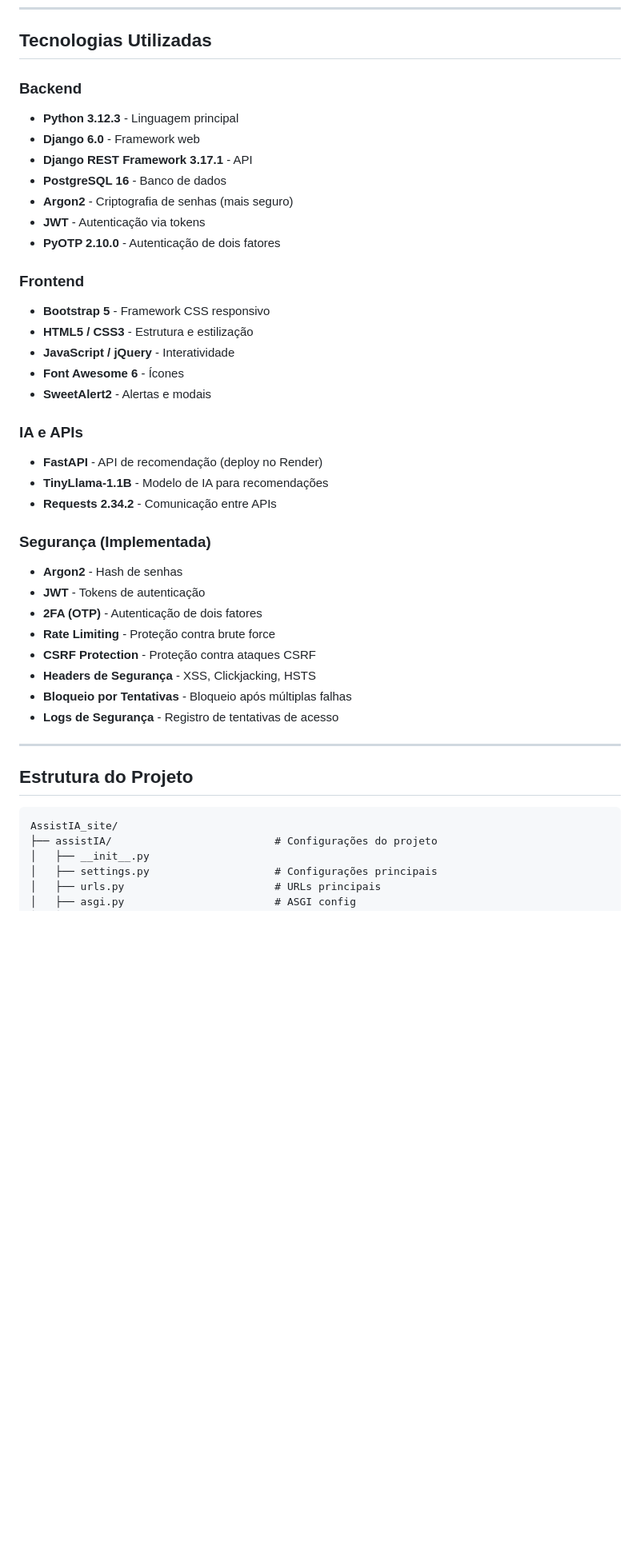
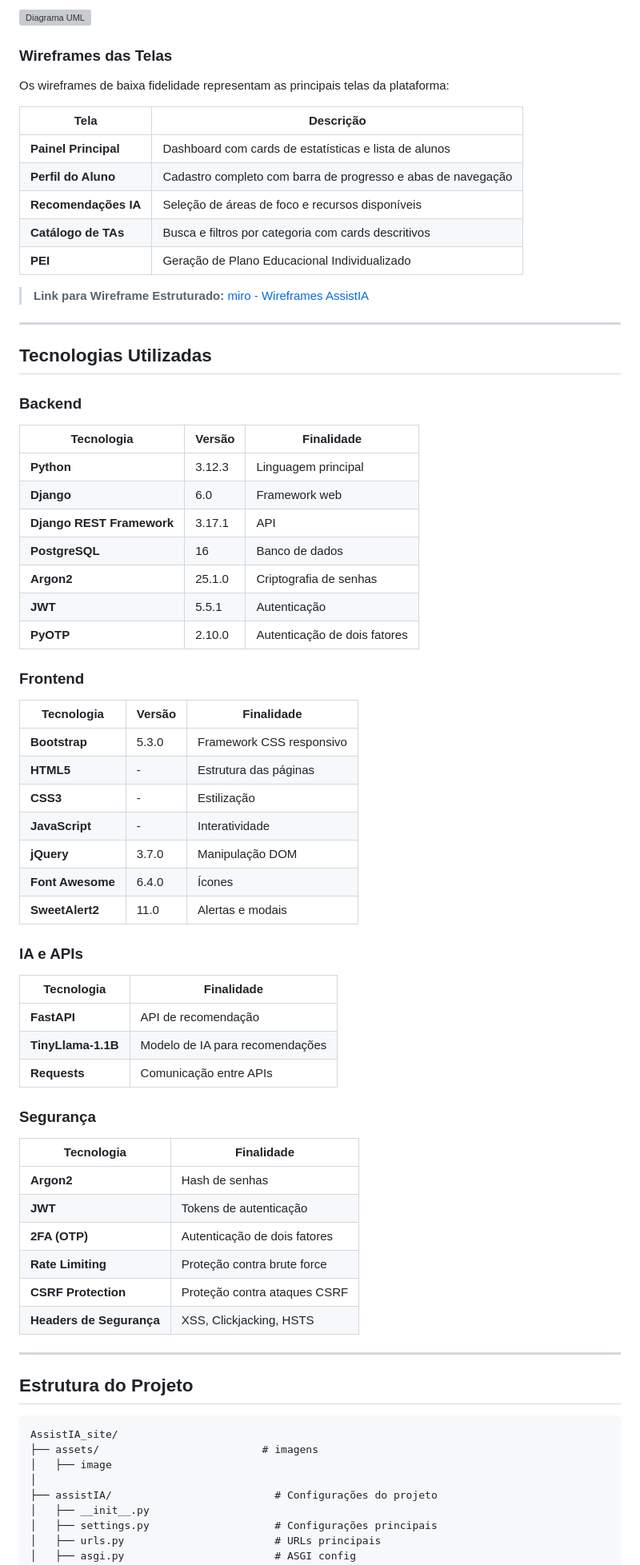
Before and after one commit to LauraUrba/AssitIA, a Markdown page: README.md, the part around one of its changes. Shown at 80% size. GitHub-like rendering; blank space fills up the shorter version; grey boxes are pictures that could not be loaded.

````diff
--- a/README.md
+++ b/README.md
@@ -44,35 +139,65 @@ O **AssistIA** é um sistema web desenvolvido para auxiliar profissionais da edu
+![Diagrama UML](docs/images/UML%20de%20Estudo%20de%20Caso.png)
+
+### Wireframes das Telas
+
+Os wireframes de baixa fidelidade representam as principais telas da plataforma:
+
+| Tela | Descrição |
+|------|-----------|
+| **Painel Principal** | Dashboard com cards de estatísticas e lista de alunos |
+| **Perfil do Aluno** | Cadastro completo com barra de progresso e abas de navegação |
+| **Recomendações IA** | Seleção de áreas de foco e recursos disponíveis |
+| **Catálogo de TAs** | Busca e filtros por categoria com cards descritivos |
+| **PEI** | Geração de Plano Educacional Individualizado |
+
+> **Link para Wireframe Estruturado:** [miro - Wireframes AssistIA](https://miro.com/app/board/uXjVG0o8EKQ=/)
+
+---
+
 ## Tecnologias Utilizadas
 
 ### Backend
-- **Python 3.12.3** - Linguagem principal
-- **Django 6.0** - Framework web
-- **Django REST Framework 3.17.1** - API
-- **PostgreSQL 16** - Banco de dados
-- **Argon2** - Criptografia de senhas (mais seguro)
-- **JWT** - Autenticação via tokens
-- **PyOTP 2.10.0** - Autenticação de dois fatores
+
+| Tecnologia | Versão | Finalidade |
+|------------|--------|------------|
+| **Python** | 3.12.3 | Linguagem principal |
+| **Django** | 6.0 | Framework web |
+| **Django REST Framework** | 3.17.1 | API |
+| **PostgreSQL** | 16 | Banco de dados |
+| **Argon2** | 25.1.0 | Criptografia de senhas |
+| **JWT** | 5.5.1 | Autenticação |
+| **PyOTP** | 2.10.0 | Autenticação de dois fatores |
 
 ### Frontend
-- **Bootstrap 5** - Framework CSS responsivo
-- **HTML5 / CSS3** - Estrutura e estilização
-- **JavaScript / jQuery** - Interatividade
-- **Font Awesome 6** - Ícones
-- **SweetAlert2** - Alertas e modais
+
+| Tecnologia | Versão | Finalidade |
+|------------|--------|------------|
+| **Bootstrap** | 5.3.0 | Framework CSS responsivo |
+| **HTML5** | - | Estrutura das páginas |
+| **CSS3** | - | Estilização |
+| **JavaScript** | - | Interatividade |
+| **jQuery** | 3.7.0 | Manipulação DOM |
+| **Font Awesome** | 6.4.0 | Ícones |
+| **SweetAlert2** | 11.0 | Alertas e modais |
 
 ### IA e APIs
-- **FastAPI** - API de recomendação (deploy no Render)
-- **TinyLlama-1.1B** - Modelo de IA para recomendações
-- **Requests 2.34.2** - Comunicação entre APIs
 
-### Segurança (Implementada)
-- **Argon2** - Hash de senhas
-- **JWT** - Tokens de autenticação
-- **2FA (OTP)** - Autenticação de dois fatores
-- **Rate Limiting** - Proteção contra brute force
-- **CSRF Protection** - Proteção contra ataques CSRF
-- **Headers de Segurança** - XSS, Clickjacking, HSTS
-- **Bloqueio por Tentativas** - Bloqueio após múltiplas falhas
-- **Logs de Segurança** - Registro de tentativas de acesso
+| Tecnologia | Finalidade |
+|------------|------------|
+| **FastAPI** | API de recomendação |
+| **TinyLlama-1.1B** | Modelo de IA para recomendações |
+| **Requests** | Comunicação entre APIs |
+
+### Segurança
+
+| Tecnologia | Finalidade |
+|------------|------------|
+| **Argon2** | Hash de senhas |
+| **JWT** | Tokens de autenticação |
+| **2FA (OTP)** | Autenticação de dois fatores |
+| **Rate Limiting** | Proteção contra brute force |
+| **CSRF Protection** | Proteção contra ataques CSRF |
+| **Headers de Segurança** | XSS, Clickjacking, HSTS |
 
 ---
 
@@ -80,6 +205,9 @@ O **AssistIA** é um sistema web desenvolvido para auxiliar profissionais da edu
 
 ```
 AssistIA_site/
+├── assets/                          # imagens
+│   ├── image
+│
 ├── assistIA/                          # Configurações do projeto
 │   ├── __init__.py
 │   ├── settings.py                    # Configurações principais
````
Also changed, not shown: other parts of README.md (+211 -247 lines), docs/image/Taxonomia Perfil estudante 2.png (added), docs/image/Taxonomia TA 1.png (added), docs/image/UML de Estudo de Caso .png (added), docs/image/dbDiagramIA.png (added), docs/image/etapas.png (added).
